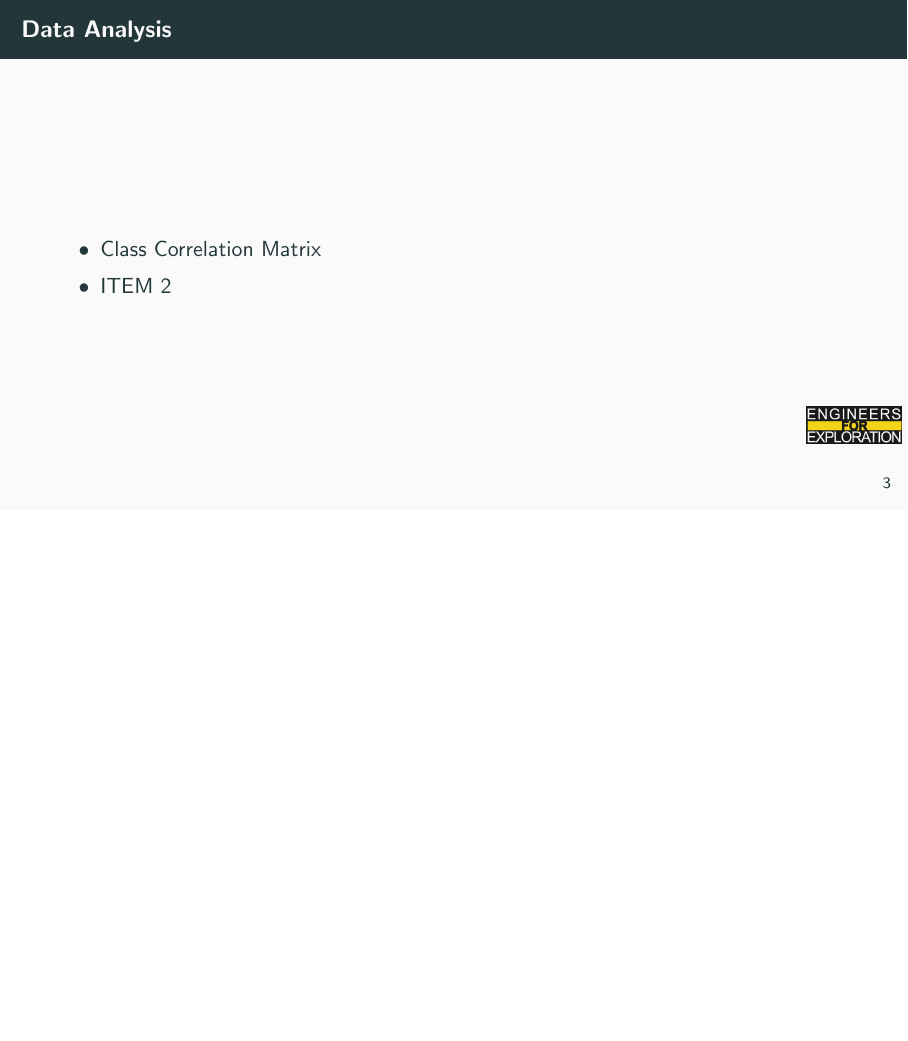
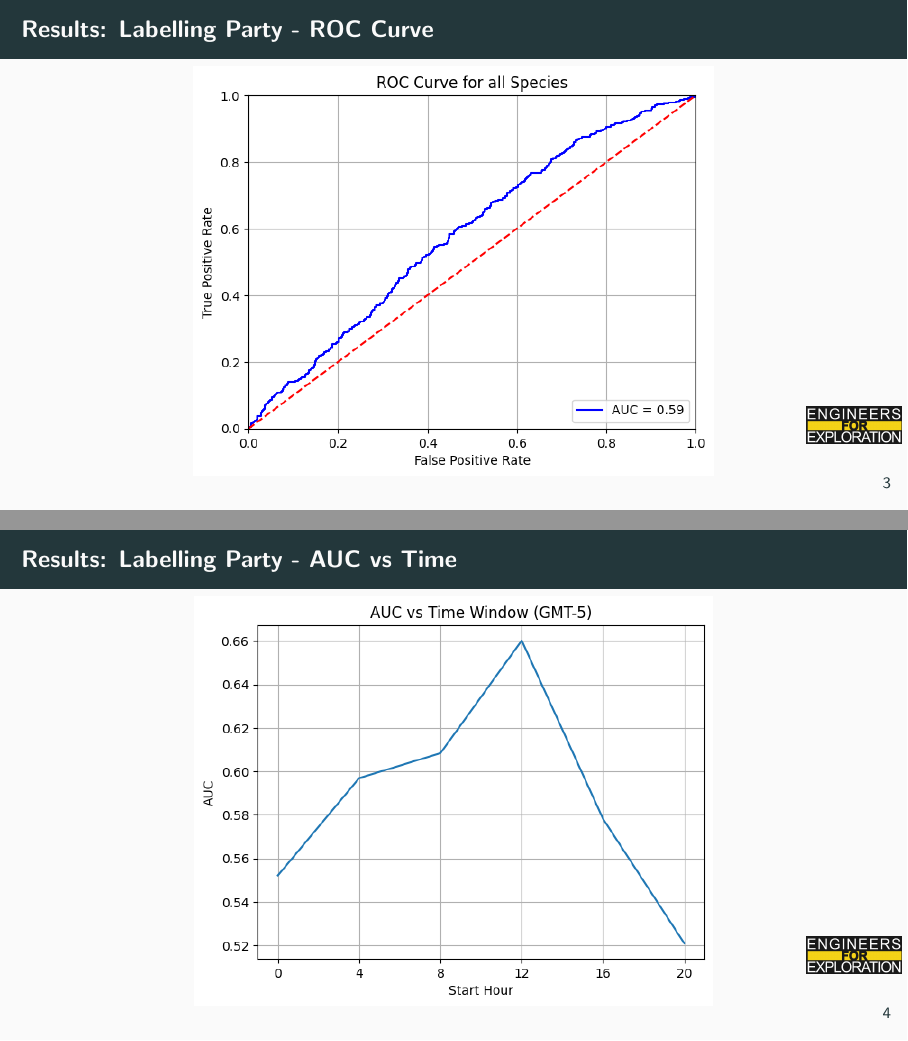
Before and after one commit to UCSD-E4E/weekly_presentations, LaTeX slides (presentation.tex, which reads project_aid.tex): page 6 of 24 before the commit and pages 6 and 7 of 28 after it, the two joined at a grey line, the shorter picture padded with empty space. Compiled offline with pdfLaTeX.

Commit message:
labelling party and data augmentation results

```diff
--- a/project_aid.tex
+++ b/project_aid.tex
@@ -6,3 +6,13 @@
 
 
 % To create a slide with a bullet list, use the following:
+
+\begin{frame}{Results: Labelling Party - ROC Curve}
+    \centering
+    \includegraphics[height=0.9\textheight,width=0.9\textwidth,keepaspectratio]{images/ROC_Curve_original_grid.png}
+\end{frame}
+
+\begin{frame}{Results: Labelling Party - AUC vs Time}
+    \centering
+    \includegraphics[height=0.9\textheight,width=0.9\textwidth,keepaspectratio]{images/AUC.png}
+\end{frame}
```
Also changed, not shown: images/AUC.png (added), images/ROC_Curve_DA.png (added), images/ROC_Curve_original_grid.png (added), images/distribution_DA.png (added), project_aid.tex (13 more changed lines).
